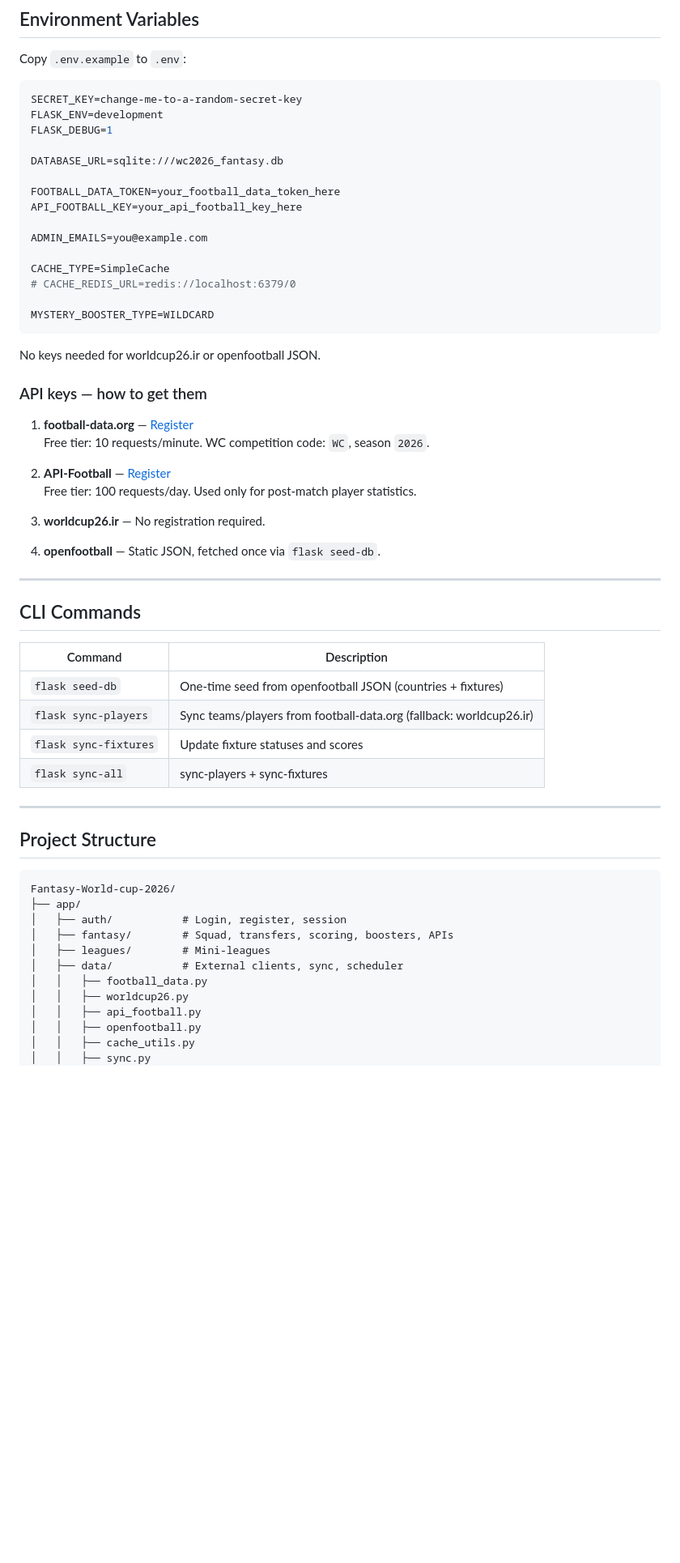
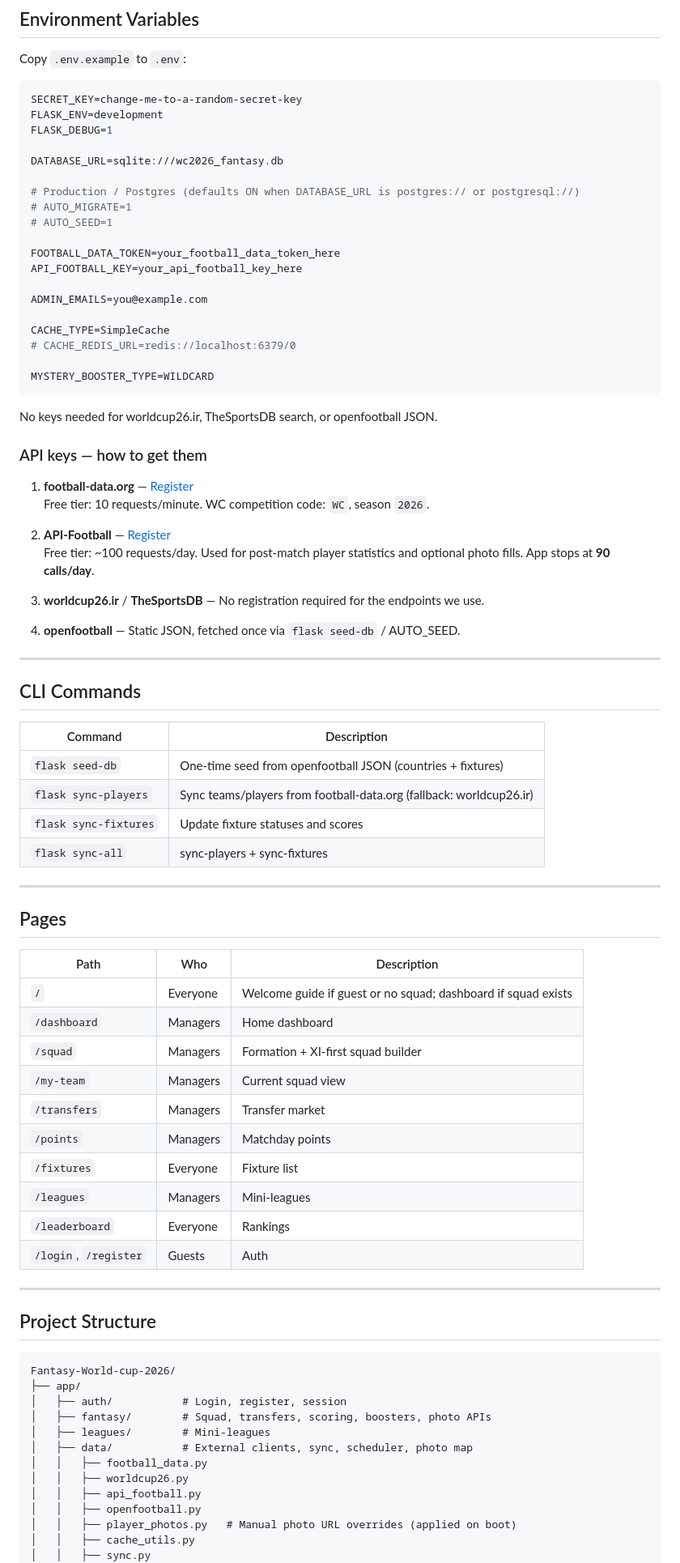
Before and after one commit to G10rga/Fantasy-World-cup-2026, a Markdown page: README.md, the part around one of its changes. Shown at 81% size. GitHub-like rendering; blank space fills up the shorter version.

````diff
--- a/README.md
+++ b/README.md
@@ -103,6 +112,10 @@ FLASK_DEBUG=1
 
 DATABASE_URL=sqlite:///wc2026_fantasy.db
 
+# Production / Postgres (defaults ON when DATABASE_URL is postgres:// or postgresql://)
+# AUTO_MIGRATE=1
+# AUTO_SEED=1
+
 FOOTBALL_DATA_TOKEN=your_football_data_token_here
 API_FOOTBALL_KEY=your_api_football_key_here
 
@@ -114,7 +127,7 @@ CACHE_TYPE=SimpleCache
 MYSTERY_BOOSTER_TYPE=WILDCARD
 ```
 
-No keys needed for worldcup26.ir or openfootball JSON.
+No keys needed for worldcup26.ir, TheSportsDB search, or openfootball JSON.
 
 ### API keys — how to get them
 
@@ -122,11 +135,11 @@ No keys needed for worldcup26.ir or openfootball JSON.
    Free tier: 10 requests/minute. WC competition code: `WC`, season `2026`.
 
 2. **API-Football** — [Register](https://dashboard.api-football.com/register)
-   Free tier: 100 requests/day. Used only for post-match player statistics.
+   Free tier: ~100 requests/day. Used for post-match player statistics and optional photo fills. App stops at **90 calls/day**.
 
-3. **worldcup26.ir** — No registration required.
+3. **worldcup26.ir** / **TheSportsDB** — No registration required for the endpoints we use.
 
-4. **openfootball** — Static JSON, fetched once via `flask seed-db`.
+4. **openfootball** — Static JSON, fetched once via `flask seed-db` / AUTO_SEED.
 
 ---
 
@@ -141,19 +154,37 @@ No keys needed for worldcup26.ir or openfootball JSON.
 
 ---
 
+## Pages
+
+| Path | Who | Description |
+|------|-----|-------------|
+| `/` | Everyone | Welcome guide if guest or no squad; dashboard if squad exists |
+| `/dashboard` | Managers | Home dashboard |
+| `/squad` | Managers | Formation + XI-first squad builder |
+| `/my-team` | Managers | Current squad view |
+| `/transfers` | Managers | Transfer market |
+| `/points` | Managers | Matchday points |
+| `/fixtures` | Everyone | Fixture list |
+| `/leagues` | Managers | Mini-leagues |
+| `/leaderboard` | Everyone | Rankings |
+| `/login`, `/register` | Guests | Auth |
+
+---
+
 ## Project Structure
 
 ```
 Fantasy-World-cup-2026/
 ├── app/
 │   ├── auth/           # Login, register, session
-│   ├── fantasy/        # Squad, transfers, scoring, boosters, APIs
+│   ├── fantasy/        # Squad, transfers, scoring, boosters, photo APIs
 │   ├── leagues/        # Mini-leagues
-│   ├── data/           # External clients, sync, scheduler
+│   ├── data/           # External clients, sync, scheduler, photo map
 │   │   ├── football_data.py
 │   │   ├── worldcup26.py
 │   │   ├── api_football.py
 │   │   ├── openfootball.py
+│   │   ├── player_photos.py   # Manual photo URL overrides (applied on boot)
 │   │   ├── cache_utils.py
 │   │   ├── sync.py
 │   │   └── scheduler.py
````
Also changed, not shown: other parts of README.md (+82 -21 lines).
